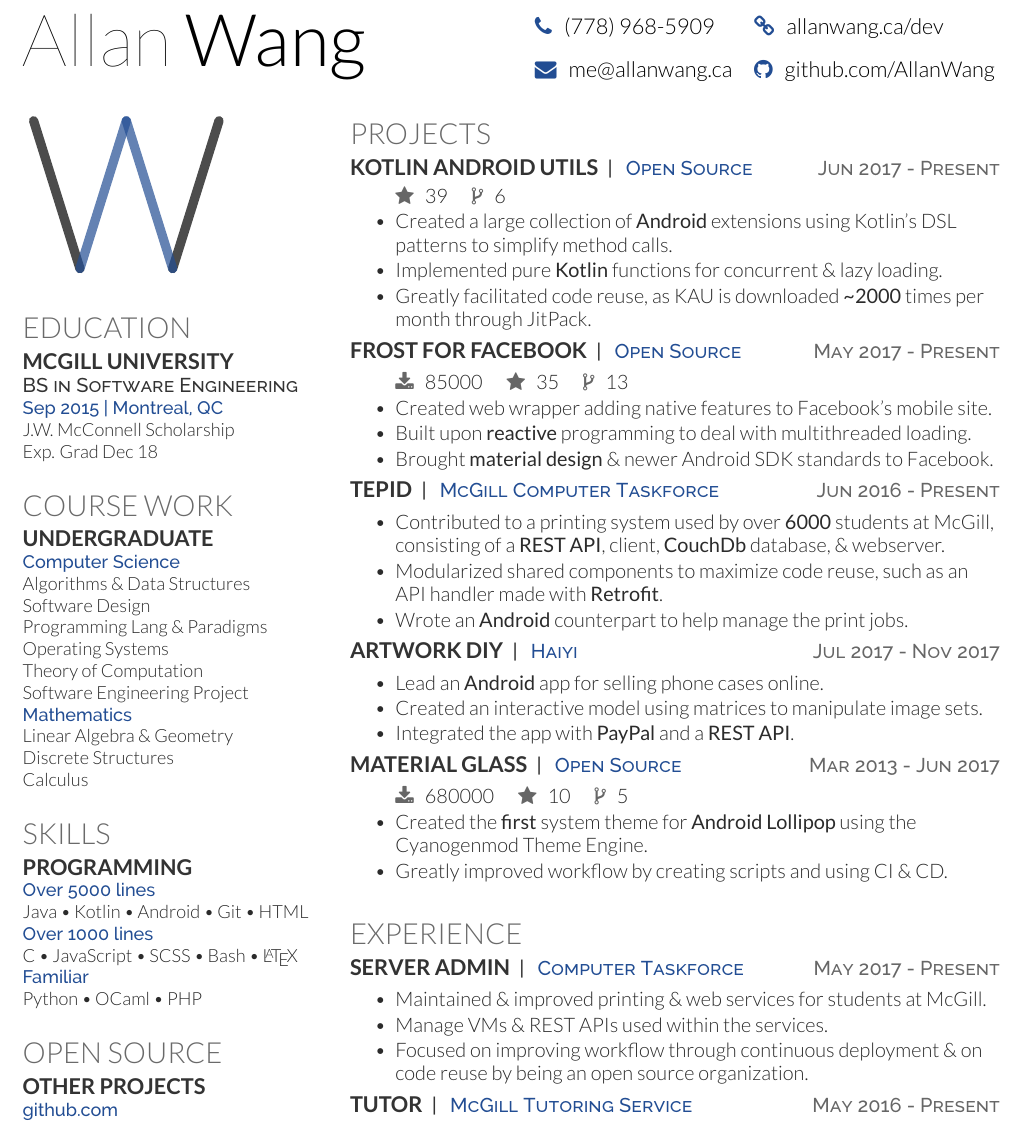
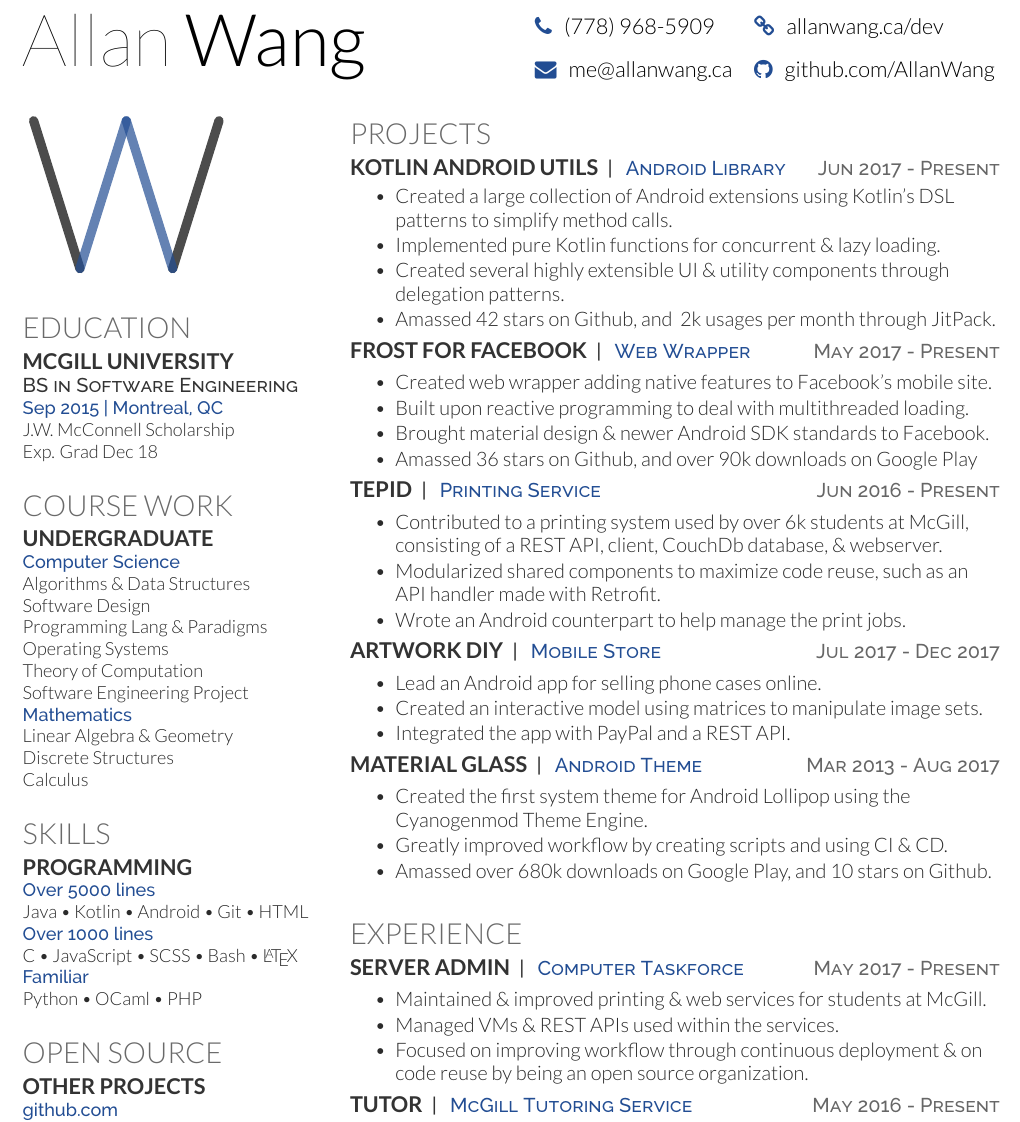
Before and after one commit to AllanWang/AllanWang-Resume, a LaTeX CV (resume.tex): part of the page, cut so that both start at the same text. Compiled offline with XeLaTeX.

Commit message:
Enhancement/simplify (#3)
* Remove stat icons and use text instead

* Update end dates

* Test preview

* Revert perview

* Add stats preview

* Scale down preview

```diff
--- a/resume.tex
+++ b/resume.tex
@@ -80,42 +80,42 @@
 
 	\section{Projects}
 
-	\project{\mygithub{KAU}[Kotlin Android Utils]}{Open Source}{Jun 2017 - Present}
+	\project{\mygithub{KAU}[Kotlin Android Utils]}{Android Library}{Jun 2017 - Present}
 	\vspace{\topsep} % Hacky fix for awkward extra vertical space
 	\begin{tightemize}
-		\item[] \stats[stars=39, forks=6]
-		\item Created a large collection of \textbf{Android} extensions using Kotlin's DSL patterns to simplify method calls.
-		\item Implemented pure \textbf{Kotlin} functions for concurrent \& lazy loading.
-		\item Greatly facilitated code reuse, as KAU is downloaded \textbf{\textasciitilde2000} times per month through JitPack.
+		\item Created a large collection of Android extensions using Kotlin's DSL patterns to simplify method calls.
+		\item Implemented pure Kotlin functions for concurrent \& lazy loading.
+		\item Created several highly extensible UI \& utility components through delegation patterns.
+		\item Amassed 42 stars on Github, and ~2k usages per month through JitPack.
 	\end{tightemize}
 
-	\project{\mygithub{Frost-for-Facebook}[Frost for Facebook]}{Open Source}{May 2017 - Present}
+	\project{\mygithub{Frost-for-Facebook}[Frost for Facebook]}{Web Wrapper}{May 2017 - Present}
 	\begin{tightemize}
-		\item[] \stats[downloads=85000, stars=35, forks=13]
 		\item Created web wrapper adding native features to Facebook's mobile site.
-		\item Built upon \textbf{reactive} programming to deal with multithreaded loading.
-		\item Brought \textbf{material design} \& newer Android SDK standards to Facebook.
+		\item Built upon reactive programming to deal with multithreaded loading.
+		\item Brought material design \& newer Android SDK standards to Facebook.
+		\item Amassed 36 stars on Github, and over 90k downloads on Google Play
 	\end{tightemize}
 
-	\project{TEPID}{McGill Computer Taskforce}{Jun 2016 - Present}
+	\project{TEPID}{Printing Service}{Jun 2016 - Present}
 	\begin{tightemize}
-		\item Contributed to a printing system used by over \textbf{6000} students at McGill, consisting of a \textbf{REST API}, client, \textbf{CouchDb} database, \& webserver.
-		\item Modularized shared components to maximize code reuse, such as an API handler made with \textbf{Retrofit}.
-		\item Wrote an \textbf{Android} counterpart to help manage the print jobs.
+		\item Contributed to a printing system used by over 6k students at McGill, consisting of a REST API, client, CouchDb database, \& webserver.
+		\item Modularized shared components to maximize code reuse, such as an API handler made with Retrofit.
+		\item Wrote an Android counterpart to help manage the print jobs.
 	\end{tightemize}
 
-	\project{Artwork DIY}{Haiyi}{Jul 2017 - Nov 2017}
+	\project{Artwork DIY}{Mobile Store}{Jul 2017 - Dec 2017}
 	\begin{tightemize}
-		\item Lead an \textbf{Android} app for selling phone cases online.
+		\item Lead an Android app for selling phone cases online.
 		\item Created an interactive model using matrices to manipulate image sets.
-		\item Integrated the app with \textbf{PayPal} and a \textbf{REST API}.
+		\item Integrated the app with PayPal and a REST API.
 	\end{tightemize}
 
-	\project{\playstorelink{com.pitchedapps.material.glass.free}{Material Glass}}{Open Source}{Mar 2013 - Jun 2017}
+	\project{\playstorelink{com.pitchedapps.material.glass.free}{Material Glass}}{Android Theme}{Mar 2013 - Aug 2017}
 	\begin{tightemize}
-		\item[] \stats[downloads=680000, stars=10, forks=5]
-		\item Created the \textbf{first} system theme for \textbf{Android Lollipop} using the Cyanogenmod Theme Engine.
+		\item Created the first system theme for Android Lollipop using the Cyanogenmod Theme Engine.
 		\item Greatly improved workflow by creating scripts and using CI \& CD.
+		\item Amassed over 680k downloads on Google Play, and 10 stars on Github.
 	\end{tightemize}
 
 	\sectionsep
@@ -124,7 +124,7 @@
 	\project{Server Admin}{Computer Taskforce}{May 2017 - Present}
 	\begin{tightemize}
 		\item Maintained \& improved printing \& web services for students at McGill.
-		\item Manage VMs \& REST APIs used within the services.
+		\item Managed VMs \& REST APIs used within the services.
 		\item Focused on improving workflow through continuous deployment \& on code reuse by being an open source organization.
 	\end{tightemize}
 
```
Also changed, not shown: README.md, images/preview_stats.png (added).
